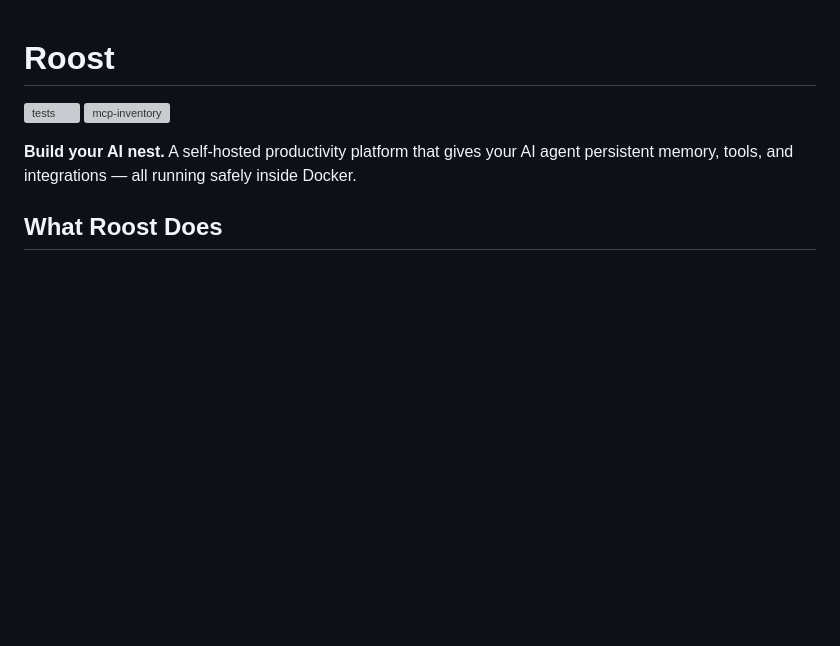
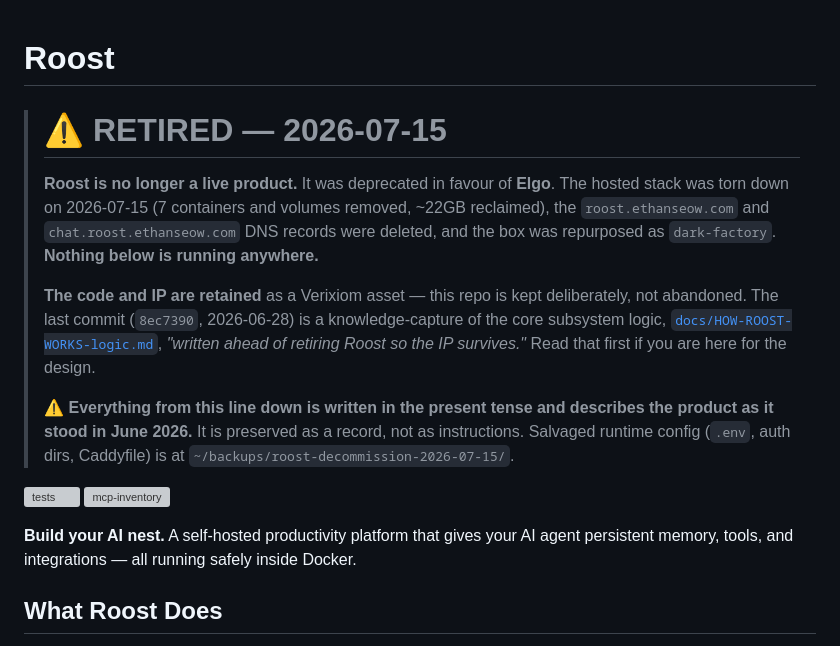
Before and after one commit to crazyguy106/roost, a Markdown page: README.md, the part around the change. GitHub-like rendering; blank space fills up the shorter version; grey boxes are pictures that could not be loaded.

```diff
--- a/README.md
+++ b/README.md
@@ -1,4 +1,20 @@
 # Roost
+
+> # ⚠ RETIRED — 2026-07-15
+>
+> **Roost is no longer a live product.** It was deprecated in favour of **Elgo**. The hosted stack
+> was torn down on 2026-07-15 (7 containers and volumes removed, ~22GB reclaimed), the
+> `roost.ethanseow.com` and `chat.roost.ethanseow.com` DNS records were deleted, and the box was
+> repurposed as `dark-factory`. **Nothing below is running anywhere.**
+>
+> **The code and IP are retained** as a Verixiom asset — this repo is kept deliberately, not
+> abandoned. The last commit (`8ec7390`, 2026-06-28) is a knowledge-capture of the core subsystem
+> logic, [`docs/HOW-ROOST-WORKS-logic.md`](docs/HOW-ROOST-WORKS-logic.md), *"written ahead of
+> retiring Roost so the IP survives."* Read that first if you are here for the design.
+>
+> ⚠ **Everything from this line down is written in the present tense and describes the product as it
+> stood in June 2026.** It is preserved as a record, not as instructions. Salvaged runtime config
+> (`.env`, auth dirs, Caddyfile) is at `~/backups/roost-decommission-2026-07-15/`.
 
 [![tests](https://github.com/crazyguy106/roost/actions/workflows/test.yml/badge.svg)](https://github.com/crazyguy106/roost/actions/workflows/test.yml)
 [![mcp-inventory](https://github.com/crazyguy106/roost/actions/workflows/mcp-inventory.yml/badge.svg)](https://github.com/crazyguy106/roost/actions/workflows/mcp-inventory.yml)
```
Also changed, not shown: CLAUDE.md (+18 -0 lines).
